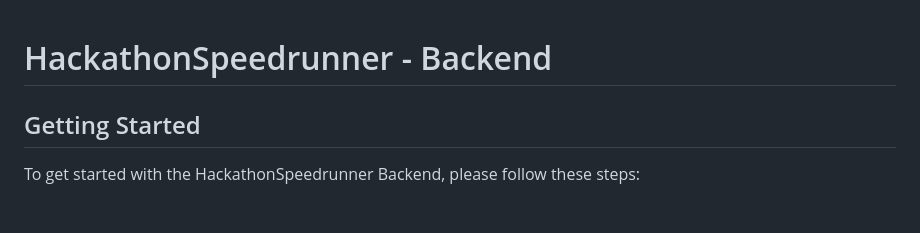
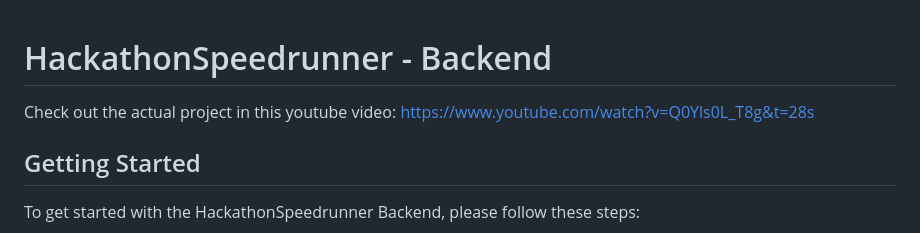
Before and after one commit to ABHIGYAN-MOHANTA/Hackathon-Speedrunner-Backend-v1.0.2, a Markdown page: README.md, the part around the change. GitHub-like rendering; blank space fills up the shorter version.

```diff
--- a/README.md
+++ b/README.md
@@ -1,5 +1,5 @@
 # HackathonSpeedrunner - Backend
-
+Check out the actual project in this youtube video: https://www.youtube.com/watch?v=Q0Yls0L_T8g&t=28s
 ## Getting Started
 
 To get started with the HackathonSpeedrunner Backend, please follow these steps:
```
